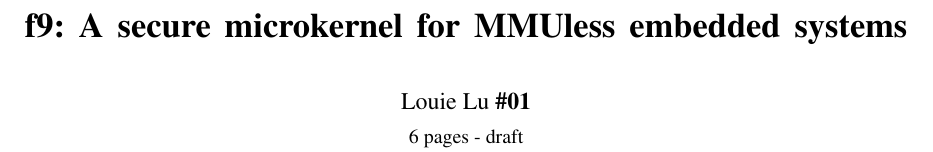
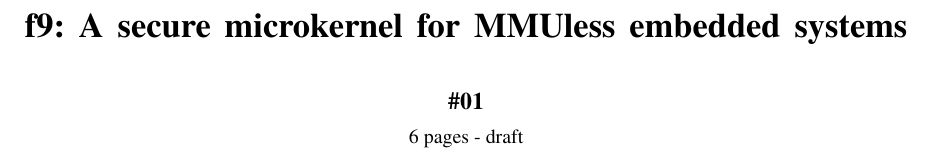
Before and after one commit to a97410985/f9-report, a LaTeX paper (f9-report.tex): part of page 1 of 6, cut so that both start at the same text. Compiled offline with pdfLaTeX; a missing font is replaced by an installed copy or a similar font.

Commit message:
Remove authorinfo

```diff
--- a/f9-report.tex
+++ b/f9-report.tex
@@ -37,7 +37,7 @@
 \date{}
 
 % Paper number and no. of pages as author
-\authorinfo{Louie Lu \textbf{\#01}}{6 pages - draft}
+\authorinfo{\textbf{\#01}}{6 pages - draft}
 
 
 % Actual document begins below.
```
